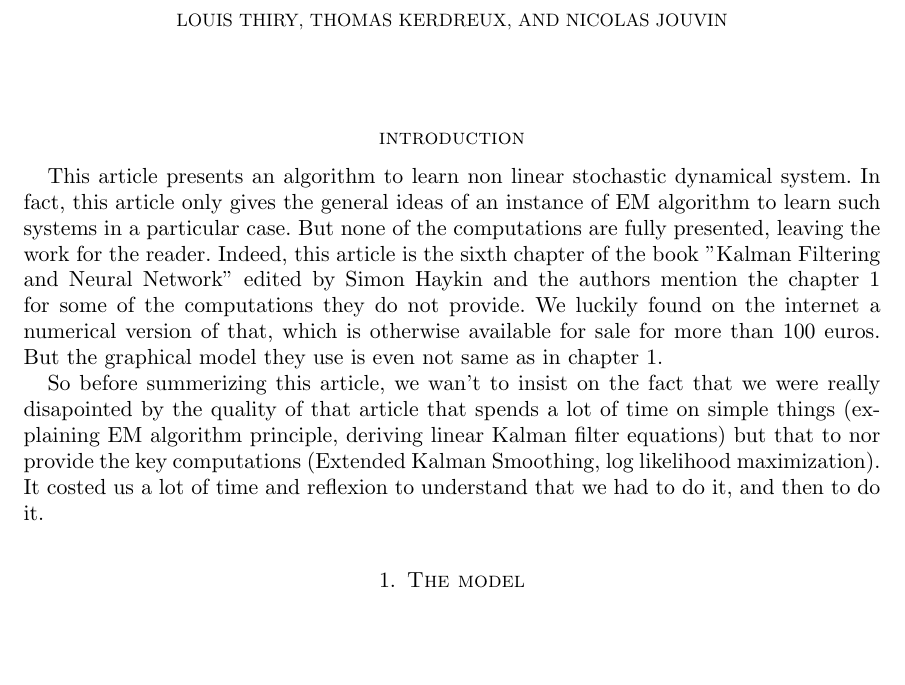
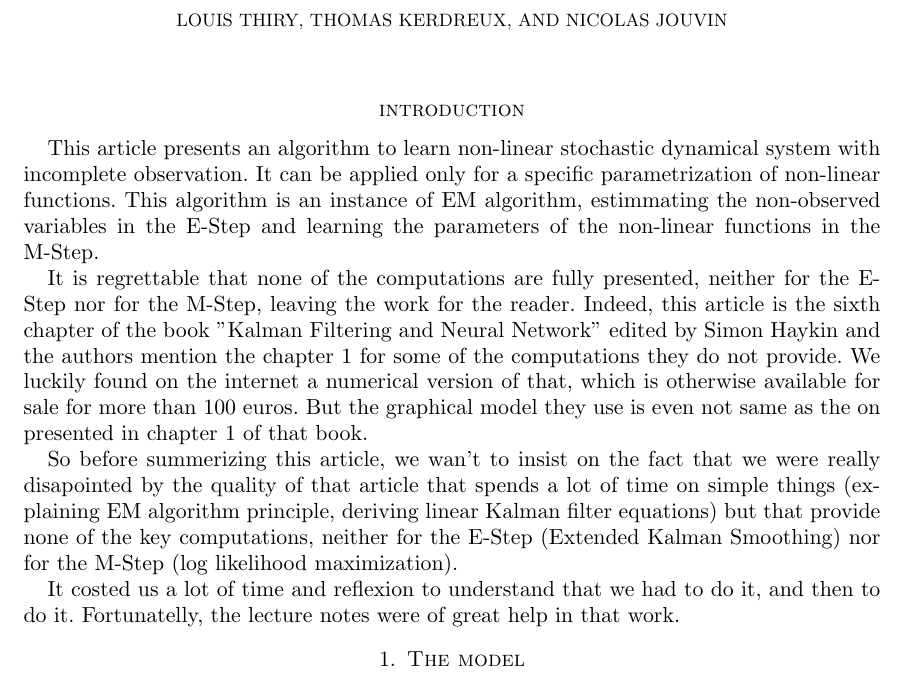
Before and after one commit to louity/state-space-model, a LaTeX paper (rapport/rapport.tex, which reads rapport/introduction.tex): part of page 1 of 8, cut so that both start at the same text, the shorter picture padded with empty space. Compiled offline with pdfLaTeX.

Commit message:
rewrite intro

```diff
--- a/rapport/introduction.tex
+++ b/rapport/introduction.tex
@@ -1,11 +1,15 @@
 \section*{introduction}
 
-This article presents an algorithm to learn non linear stochastic dynamical system.
-In fact, this article only gives the general ideas of an instance of EM algorithm to learn such systems in a particular case.
-But none of the computations are fully presented, leaving the work for the reader.
+This article presents an algorithm to learn non-linear stochastic dynamical system with incomplete observation.
+It can be applied only for a specific parametrization of non-linear functions.
+This algorithm is an instance of EM algorithm, estimmating the non-observed variables in the E-Step and learning the parameters of the non-linear functions in the M-Step.
+
+It is regrettable that none of the computations are fully presented, neither for the E-Step nor for the M-Step, leaving the work for the reader.
 Indeed, this article is the sixth chapter of the book "Kalman Filtering and Neural Network" edited by Simon Haykin and the authors mention the chapter 1 for some of the computations they do not provide.
 We luckily found on the internet a numerical version of that, which is otherwise available for sale for more than 100 euros.
-But the graphical model they use is even not same as in chapter 1.
+But the graphical model they use is even not same as the on presented in chapter 1 of that book.
 
-So before summerizing this article, we wan't to insist on the fact that we were really disapointed by the quality of that article that spends a lot of time on simple things (explaining EM algorithm principle, deriving linear Kalman filter equations) but that to nor provide the key computations (Extended Kalman Smoothing, log likelihood maximization).
+So before summerizing this article, we wan't to insist on the fact that we were really disapointed by the quality of that article that spends a lot of time on simple things (explaining EM algorithm principle, deriving linear Kalman filter equations) but that provide none of the key computations, neither for the E-Step (Extended Kalman Smoothing) nor for the M-Step (log likelihood maximization).
+
 It costed us a lot of time and reflexion to understand that we had to do it, and then to do it.
+Fortunatelly, the lecture notes were of great help in that work.
```
